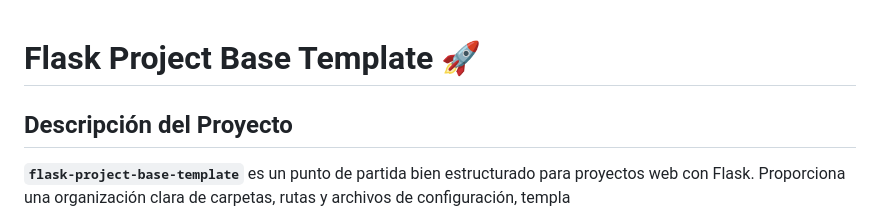
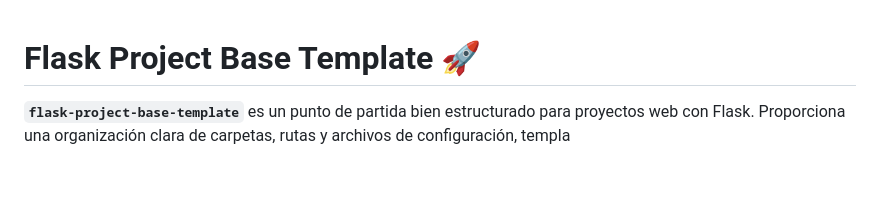
Before and after one commit to urian121/Flask-Project-Base-Template, a Markdown page: README.MD, the part around the change printed below. Rendered like a GitHub page; blank space fills up the shorter version.

Commit message:
ajustes al readme

```diff
--- a/README.MD
+++ b/README.MD
@@ -1,6 +1,6 @@
 # Flask Project Base Template 🚀
 
-## Descripción del Proyecto
+
 **`flask-project-base-template`** es un punto de partida bien estructurado para proyectos web con Flask. Proporciona una organización clara de carpetas, rutas y archivos de configuración, templa
 
 - Configuración de base de datos.
```
Also changed, not shown: other parts of README.MD (+1 -1 lines).
